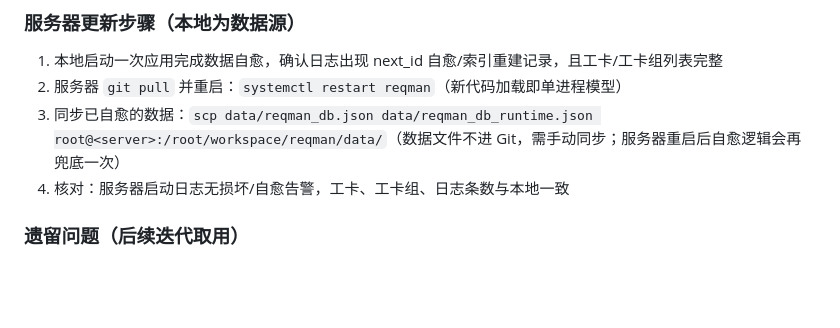
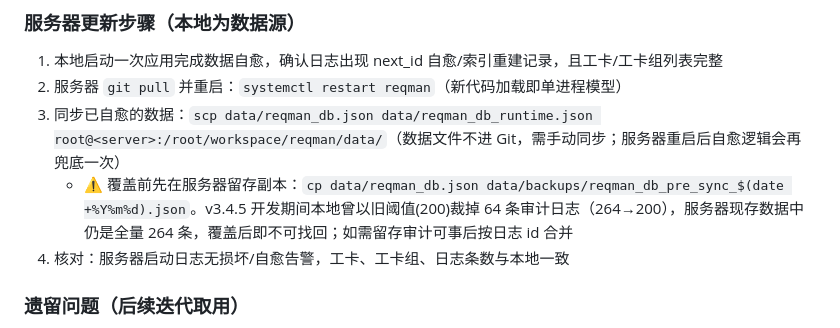
Before and after one commit to ElissaMA/reqman, a Markdown page: CHANGELOG.md, the part around the change. Drawn GitHub-style; blank space fills up the shorter version.

Commit message:
docs: v3.4.5 服务器更新步骤补充日志留存提示

```diff
--- a/CHANGELOG.md
+++ b/CHANGELOG.md
@@ -23,6 +23,7 @@
 1. 本地启动一次应用完成数据自愈，确认日志出现 next_id 自愈/索引重建记录，且工卡/工卡组列表完整
 2. 服务器 `git pull` 并重启：`systemctl restart reqman`（新代码加载即单进程模型）
 3. 同步已自愈的数据：`scp data/reqman_db.json data/reqman_db_runtime.json root@<server>:/root/workspace/reqman/data/`（数据文件不进 Git，需手动同步；服务器重启后自愈逻辑会再兜底一次）
+   - ⚠️ 覆盖前先在服务器留存副本：`cp data/reqman_db.json data/backups/reqman_db_pre_sync_$(date +%Y%m%d).json`。v3.4.5 开发期间本地曾以旧阈值(200)裁掉 64 条审计日志（264→200），服务器现存数据中仍是全量 264 条，覆盖后即不可找回；如需留存审计可事后按日志 id 合并
 4. 核对：服务器启动日志无损坏/自愈告警，工卡、工卡组、日志条数与本地一致
 
 ### 遗留问题（后续迭代取用）
```
